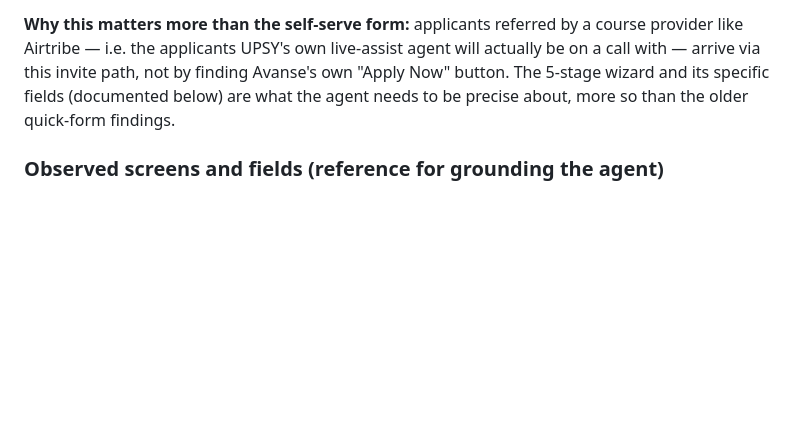
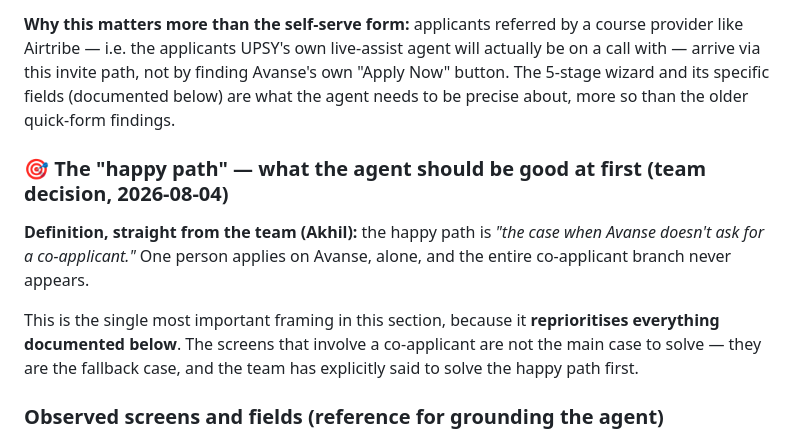
Before and after one commit to eklavya2201/UPSY-LOAN_AGENT, a Markdown page: README.md, the part around the change. Drawn GitHub-style; blank space fills up the shorter version.

Commit message:
docs: define the Avanse happy path as the case to solve first
Per the team, the happy path is "when Avanse doesn't ask for a
co-applicant" — one person applying alone, with the whole co-applicant
branch never appearing. Recorded up front because it reprioritises the
screen-by-screen findings that follow it.

Co-Authored-By: Claude Opus 5 <noreply@anthropic.com>

```diff
--- a/README.md
+++ b/README.md
@@ -104,6 +104,12 @@ Everything in "Observed screens and fields" below Screen 4 was walked via Avanse
 **⚠️ Naming collision, read carefully:** `upsy.in` is a **real third-party platform** (Airtribe's financing partner) — it is **not us**, and the coincidence with our own product name "UPSY" is exactly that, a coincidence. Anywhere this README or the lender-guidance code says "Upsy" from here on, check context: our own product, or the external `upsy.in` marketplace.
 
 **Why this matters more than the self-serve form:** applicants referred by a course provider like Airtribe — i.e. the applicants UPSY's own live-assist agent will actually be on a call with — arrive via this invite path, not by finding Avanse's own "Apply Now" button. The 5-stage wizard and its specific fields (documented below) are what the agent needs to be precise about, more so than the older quick-form findings.
+
+### 🎯 The "happy path" — what the agent should be good at first (team decision, 2026-08-04)
+
+**Definition, straight from the team (Akhil):** the happy path is *"the case when Avanse doesn't ask for a co-applicant."* One person applies on Avanse, alone, and the entire co-applicant branch never appears.
+
+This is the single most important framing in this section, because it **reprioritises everything documented below**. The screens that involve a co-applicant are not the main case to solve — they are the fallback case, and the team has explicitly said to solve the happy path first.
 
 ### Observed screens and fields (reference for grounding the agent)
 
```
